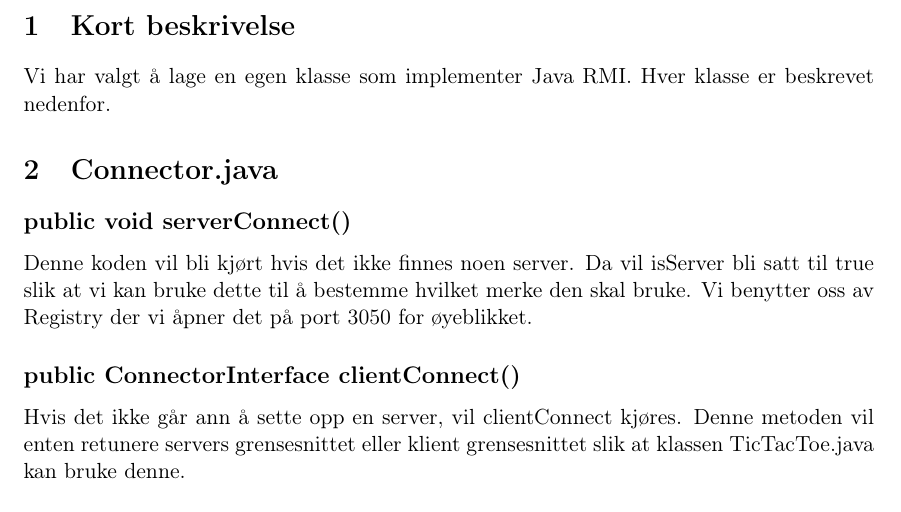
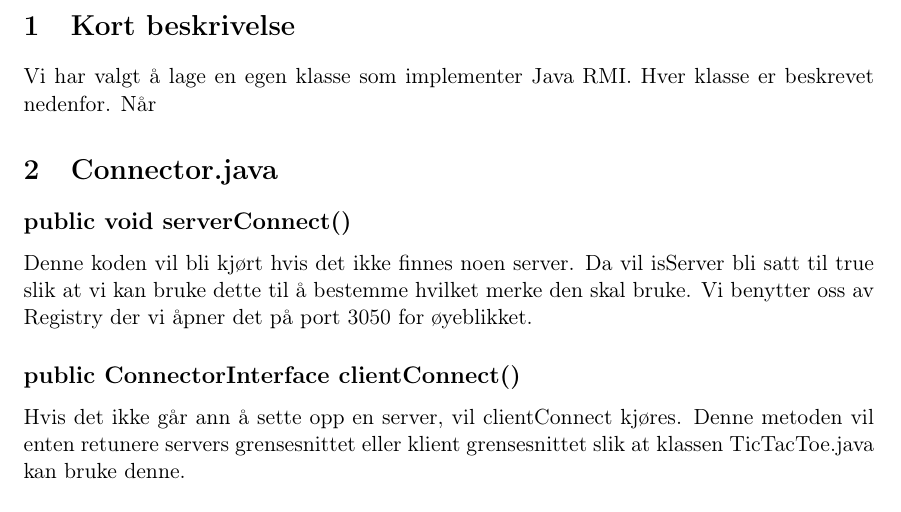
Before and after one commit to chrpeter/DistSys, a LaTeX problem sheet (Exercise 1/LaTex/Exercise1.tex): part of page 2 of 3, cut so that both start at the same text. Compiled offline with pdfLaTeX.

Commit message:
kjessssler

```diff
--- a/Exercise 1/LaTex/Exercise1.tex
+++ b/Exercise 1/LaTex/Exercise1.tex
@@ -38,7 +38,7 @@
 \end{titlepage}
 
 \section{Kort beskrivelse}
-Vi har valgt å lage en egen klasse som implementer Java RMI. Hver klasse er beskrevet nedenfor.
+Vi har valgt å lage en egen klasse som implementer Java RMI. Hver klasse er beskrevet nedenfor. Når
 
 \section{Connector.java}
 \subsection*{public void serverConnect()}
```
Also changed, not shown: Exercise 1/LaTex/Exercise1.pdf.
